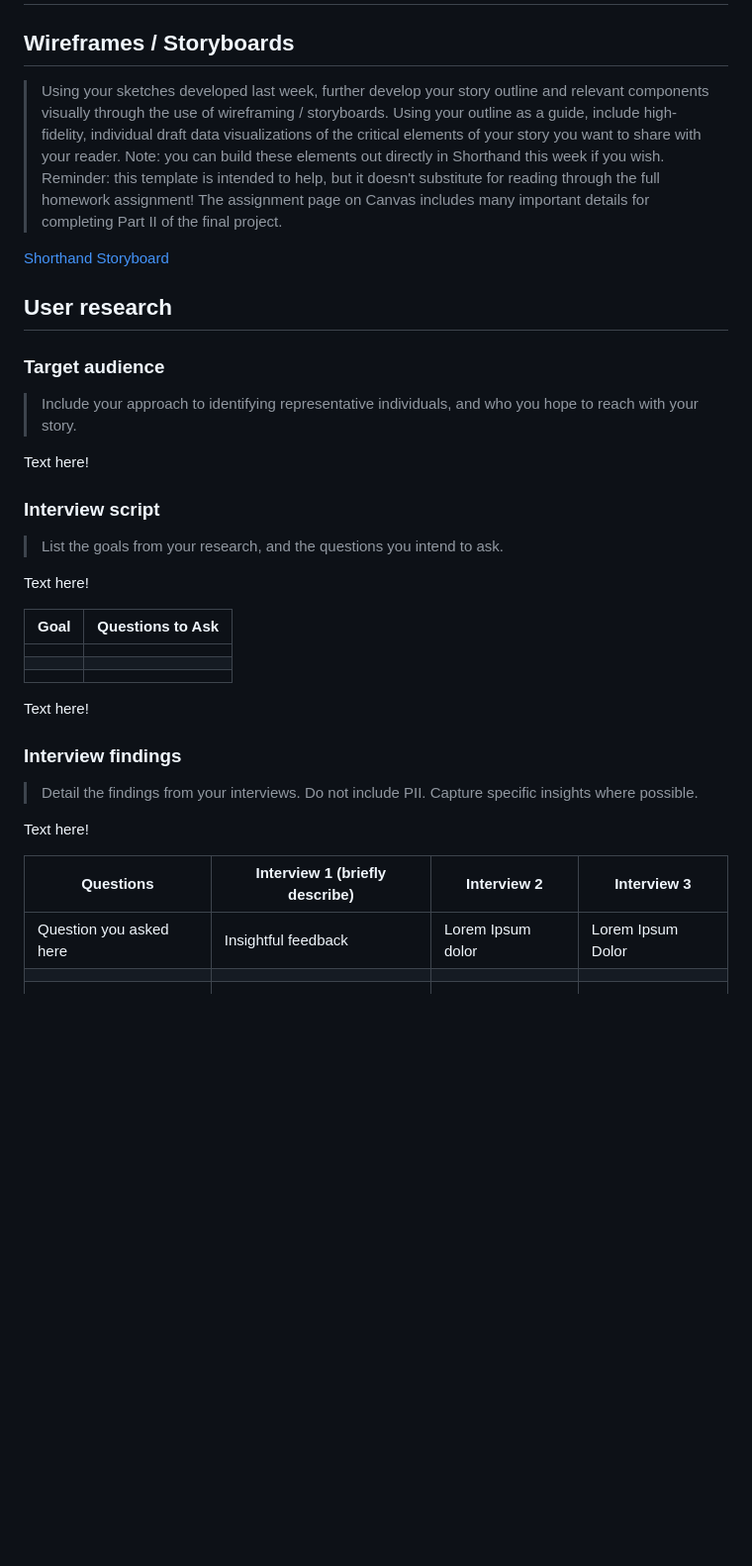
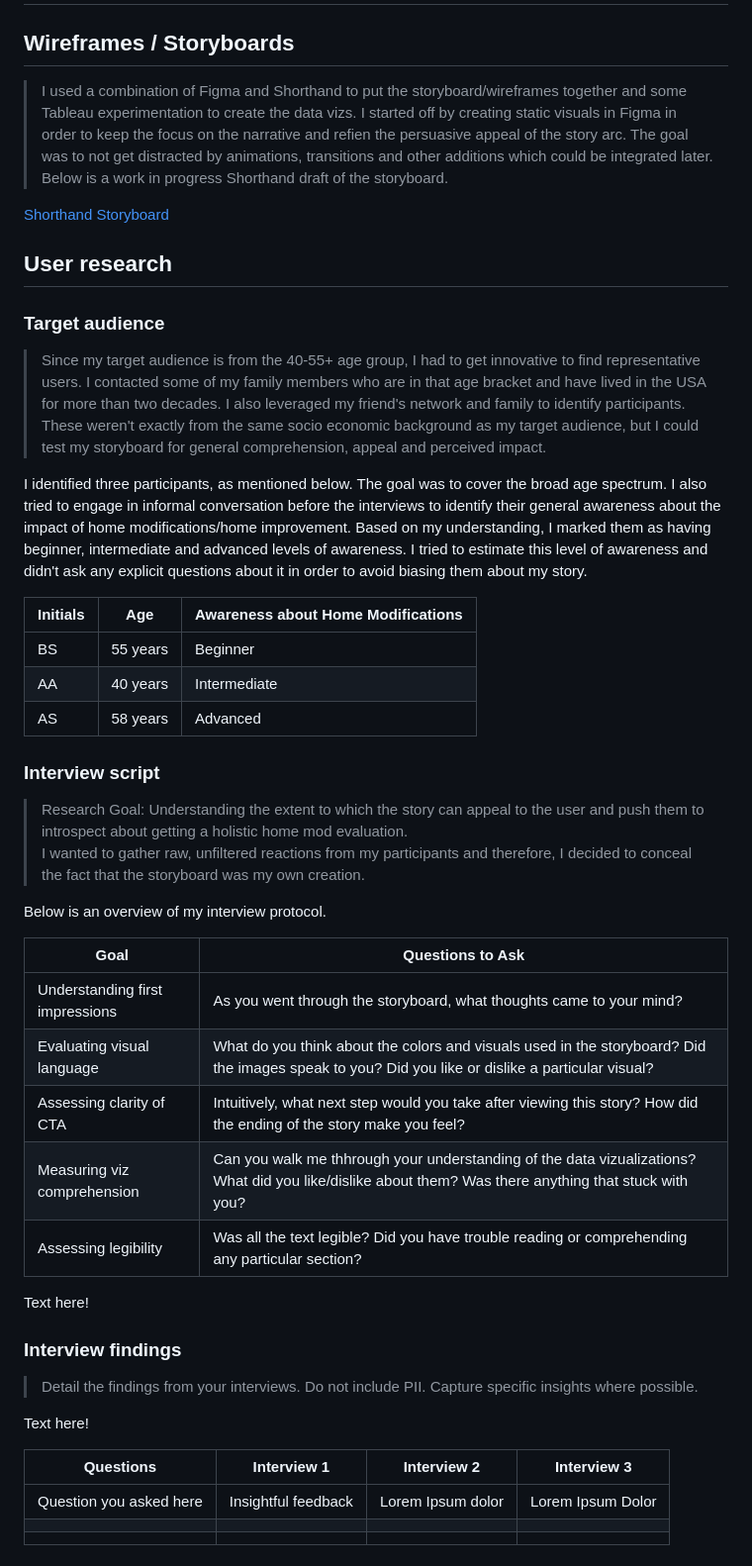
Before and after one commit to EashwariS-1109/eashwarisamant_portfolio, a Markdown page: final-project-part-two.md, the part around the change. Shown at 99% size. Rendered like a GitHub page; blank space fills up the shorter version.

```diff
--- a/final-project-part-two.md
+++ b/final-project-part-two.md
@@ -1,7 +1,7 @@
 # Part II
 
 ## Wireframes / Storyboards
-> Using your sketches developed last week, further develop your story outline and relevant components visually through the use of wireframing / storyboards. Using your outline as a guide, include high-fidelity, individual draft data visualizations of the critical elements of your story you want to share with your reader. Note: you can build these elements out directly in Shorthand this week if you wish.  Reminder: this template is intended to help, but it doesn't substitute for reading through the full homework assignment!  The assignment page on Canvas includes many important details for completing Part II of the final project.
+> I used a combination of Figma and Shorthand to put the storyboard/wireframes together and some Tableau experimentation to create the data vizs. I started off by creating static visuals in Figma in order to keep the focus on the narrative and refien the persuasive appeal of the story arc. The goal was to not get distracted by animations, transitions and other additions which could be integrated later. Below is a work in progress Shorthand draft of the storyboard.
 
 [Shorthand Storyboard](https://preview.shorthand.com/fBCejgzfARXws9ah)
 
@@ -9,21 +9,30 @@
 ## User research
 
 ### Target audience
-> Include your approach to identifying representative individuals, and who you hope to reach with your story.
+> Since my target audience is from the 40-55+ age group, I had to get innovative to find representative users. I contacted some of my family members who are in that age bracket and have lived in the USA for more than two decades. I also leveraged my friend's network and family to identify participants. These weren't exactly from the same socio economic background as my target audience, but I could test my storyboard for general comprehension, appeal and perceived impact.
 
-Text here!
+I identified three participants, as mentioned below. The goal was to cover the broad age spectrum. I also tried to engage in informal conversation before the interviews to identify their general awareness about the impact of home modifications/home improvement. Based on my understanding, I marked them as having beginner, intermediate and advanced levels of awareness. I tried to estimate this level of awareness and didn't ask any explicit questions about it in order to avoid biasing them about my story.
+
+| Initials | Age | Awareness about Home Modifications |
+|------|----------|-----------------------------------|
+|  BS  |     55 years     |     Beginner     |
+|  AA  |      40 years    |     Intermediate     |
+|  AS    |    58 years      |     Advanced     |
+
 
 ### Interview script
-> List the goals from your research, and the questions you intend to ask.
+> Research Goal: Understanding the extent to which the story can appeal to the user and push them to introspect about getting a holistic home mod evaluation.
+> I wanted to gather raw, unfiltered reactions from my participants and therefore, I decided to conceal the fact that the storyboard was my own creation.
 
-Text here!
+Below is an overview of my interview protocol.
 
 | Goal | Questions to Ask |
 |------|------------------|
-|      |                  |
-|      |                  |
-|      |                  |
-
+|  Understanding first impressions    | As you went through the storyboard, what thoughts came to your mind?                 |
+|   Evaluating visual language    | What do you think about the colors and visuals used in the storyboard? Did the images speak to you? Did you like or dislike a particular visual?                 |
+|   Assessing clarity of CTA    | Intuitively, what next step would you take after viewing this story? How did the ending of the story make you feel?                 |
+|   Measuring viz comprehension   | Can you walk me thhrough your understanding of the data vizualizations? What did you like/dislike about them? Was there anything that stuck with you?               |
+|   Assessing legibility    |  Was all the text legible? Did you have trouble reading or comprehending any particular section?                |
 
 Text here!
 
@@ -32,7 +41,7 @@ Text here!
 
 Text here!
 
-| Questions               | Interview 1 (briefly describe) | Interview 2 | Interview 3 |
+| Questions               | Interview 1  | Interview 2 | Interview 3 |
 |-------------------------|--------------------------------|-------------|-------------|
 | Question you asked here | Insightful feedback            | Lorem Ipsum dolor             | Lorem Ipsum Dolor             |
 |                         |                                |             |             |
```
